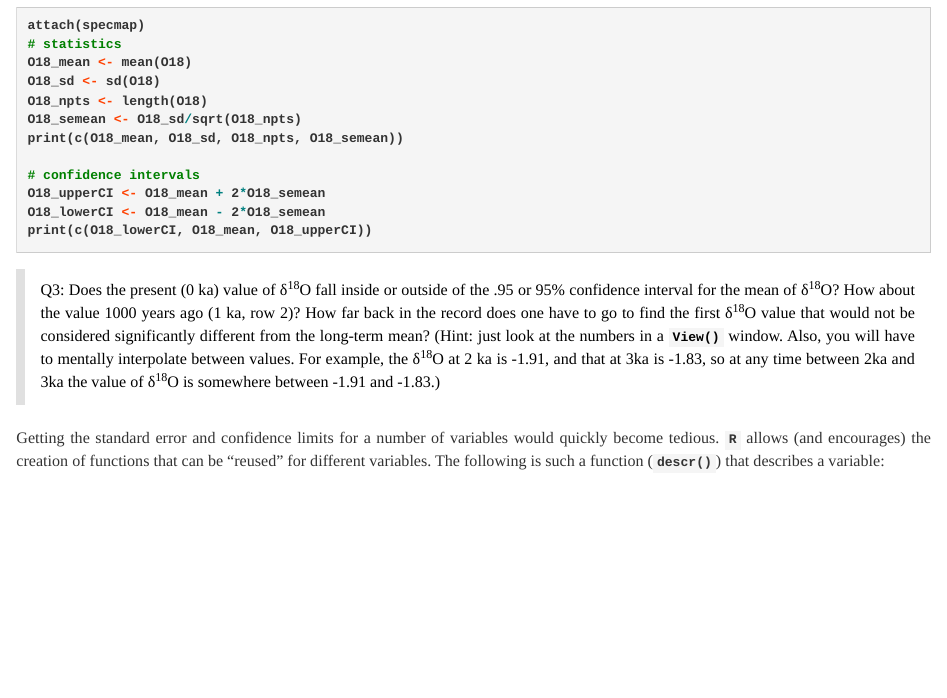
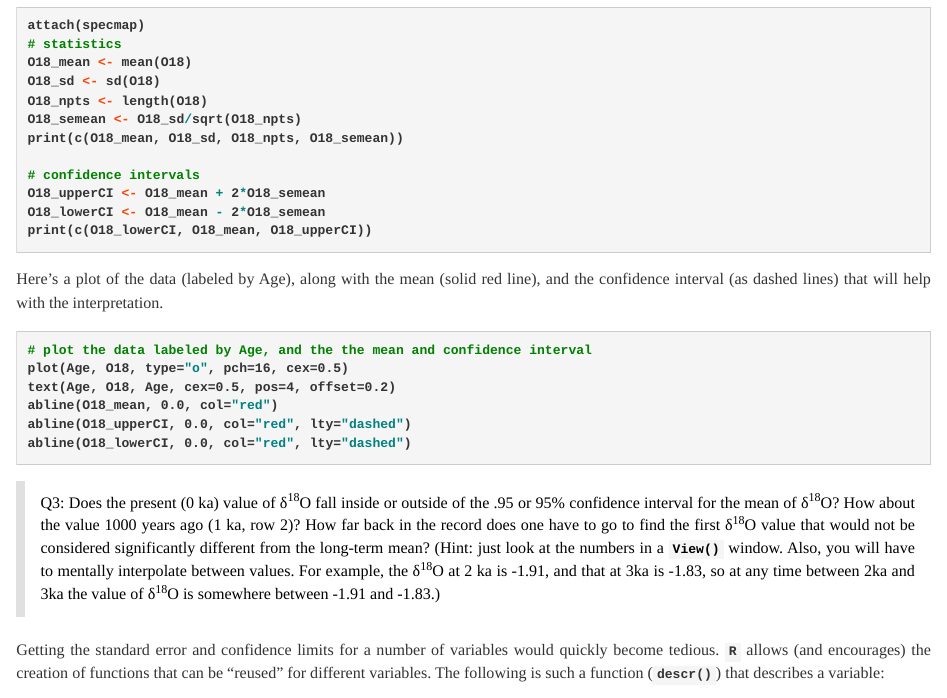
Before and after one commit to pjbartlein/GeogDataAnalysis, an R Markdown document (ex06.Rmd): the page in a window 1100 px wide, from 1100 px down. Rendered offline with R 4.5, knitr and Pandoc, with nearby package versions; some code elsewhere in the file could not run offline.

Commit message:
edited Ex06.Rmd

````diff
--- a/ex06.Rmd
+++ b/ex06.Rmd
@@ -58,6 +58,17 @@ print(c(O18_mean, O18_sd, O18_npts, O18_semean))
 O18_upperCI <- O18_mean + 2*O18_semean
 O18_lowerCI <- O18_mean - 2*O18_semean
 print(c(O18_lowerCI, O18_mean, O18_upperCI))
+```
+
+Here's a plot of the data (labeled by Age), along with the mean (solid red line), and the confidence interval (as dashed lines) that will help with the interpretation.
+
+```{r echo=TRUE, eval=FALSE}
+# plot the data labeled by Age, and the the mean and confidence interval
+plot(Age, O18, type="o", pch=16, cex=0.5)
+text(Age, O18, Age, cex=0.5, pos=4, offset=0.2)
+abline(O18_mean, 0.0, col="red")
+abline(O18_upperCI, 0.0, col="red", lty="dashed")
+abline(O18_lowerCI, 0.0, col="red", lty="dashed")
 ```
 
 >Q3:  Does the present (0 ka) value of δ<sup>18</sup>O fall inside or outside of the .95 or 95% confidence interval for the mean of δ<sup>18</sup>O? How about the value 1000 years ago (1 ka, row 2)? How far back in the record does one have to go to find the first δ<sup>18</sup>O value that would not be considered significantly different from the long-term mean? (Hint: just look at the numbers in a `View()` window.  Also, you will have to mentally interpolate between values.  For example, the δ<sup>18</sup>O at 2 ka is -1.91, and that at 3ka is -1.83, so at any time between 2ka and 3ka the value of δ<sup>18</sup>O is somewhere between -1.91 and -1.83.)
````
Also changed, not shown: 1 other file.
